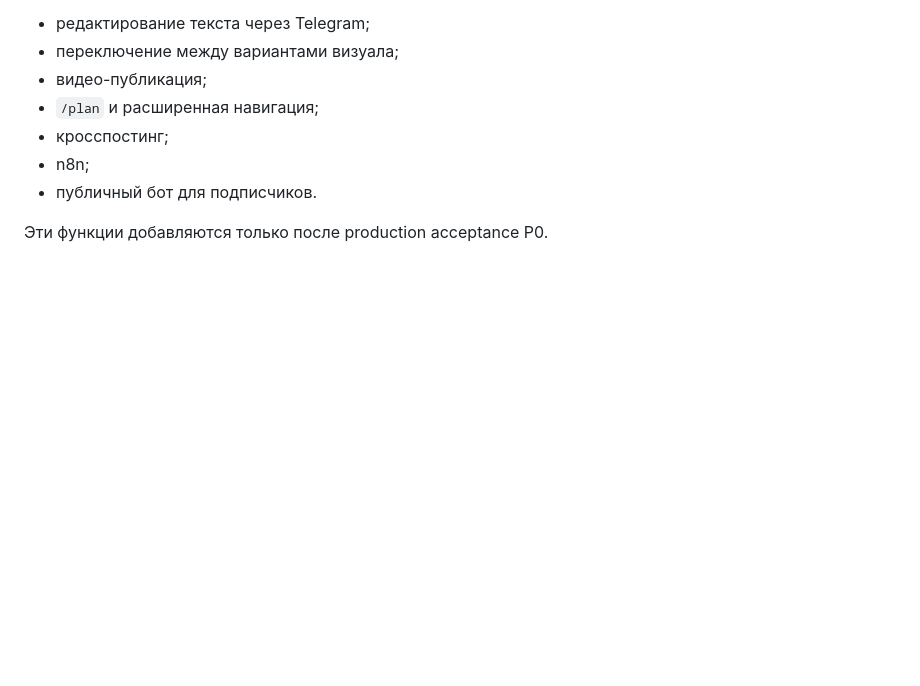
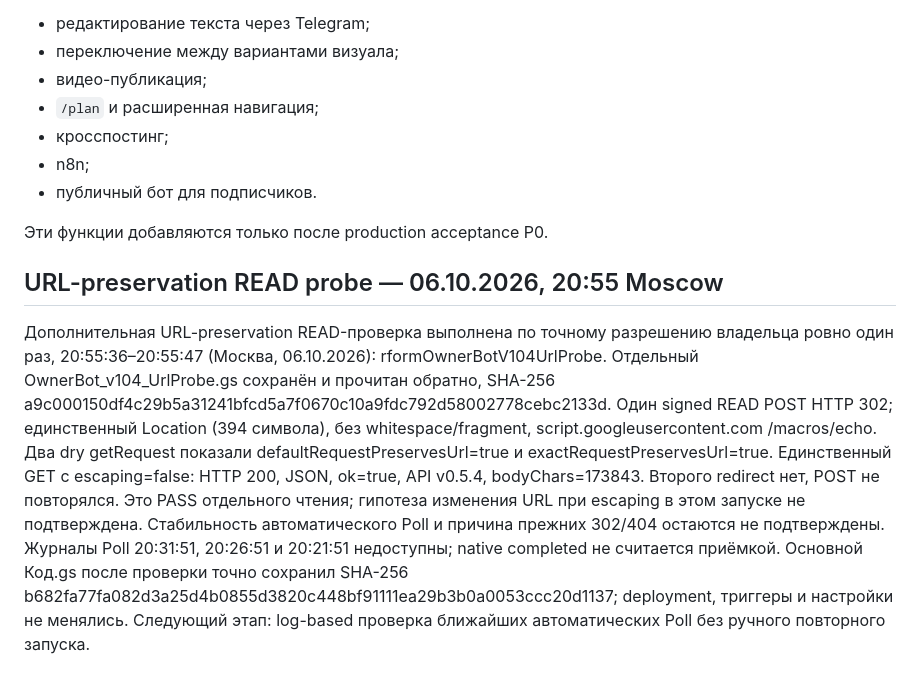
Before and after one commit to rulevd21/R-Form, a Markdown page: automation/OWNER_BOT_V1_DEPLOY.md, the part around the change. Drawn GitHub-style; blank space fills up the shorter version.

Commit message:
docs(owner-bot): record single successful URL-preservation read probe

```diff
--- a/automation/OWNER_BOT_V1_DEPLOY.md
+++ b/automation/OWNER_BOT_V1_DEPLOY.md
@@ -323,3 +323,8 @@ Owner Bot пишет технические события в существую
 - публичный бот для подписчиков.
 
 Эти функции добавляются только после production acceptance P0.
+
+
+## URL-preservation READ probe — 06.10.2026, 20:55 Moscow
+
+Дополнительная URL-preservation READ-проверка выполнена по точному разрешению владельца ровно один раз, 20:55:36–20:55:47 (Москва, 06.10.2026): rformOwnerBotV104UrlProbe. Отдельный OwnerBot_v104_UrlProbe.gs сохранён и прочитан обратно, SHA-256 a9c000150df4c29b5a31241bfcd5a7f0670c10a9fdc792d58002778cebc2133d. Один signed READ POST HTTP 302; единственный Location (394 символа), без whitespace/fragment, script.googleusercontent.com /macros/echo. Два dry getRequest показали defaultRequestPreservesUrl=true и exactRequestPreservesUrl=true. Единственный GET с escaping=false: HTTP 200, JSON, ok=true, API v0.5.4, bodyChars=173843. Второго redirect нет, POST не повторялся. Это PASS отдельного чтения; гипотеза изменения URL при escaping в этом запуске не подтверждена. Стабильность автоматического Poll и причина прежних 302/404 остаются не подтверждены. Журналы Poll 20:31:51, 20:26:51 и 20:21:51 недоступны; native completed не считается приёмкой. Основной Код.gs после проверки точно сохранил SHA-256 b682fa77fa082d3a25d4b0855d3820c448bf91111ea29b3b0a0053ccc20d1137; deployment, триггеры и настройки не менялись. Следующий этап: log-based проверка ближайших автоматических Poll без ручного повторного запуска.
```
